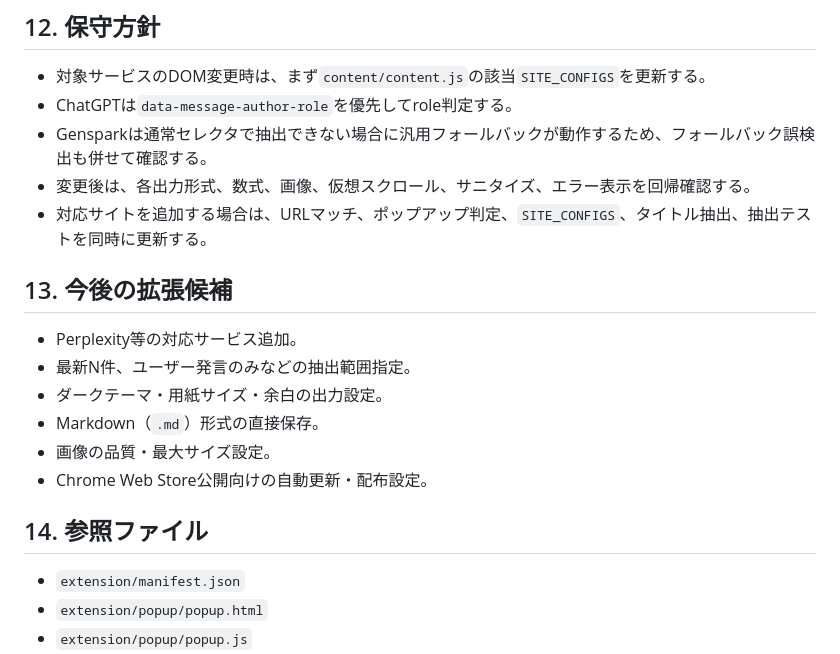
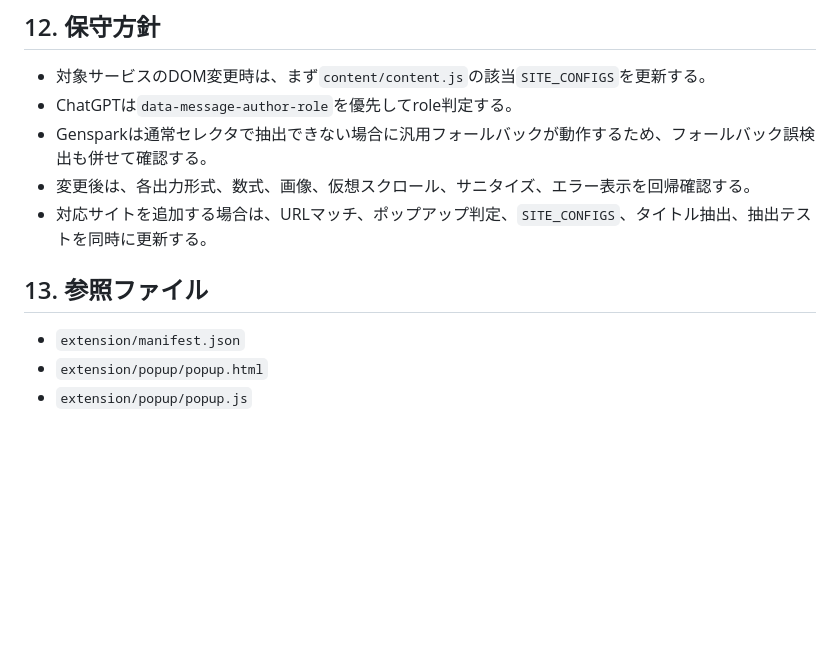
Before and after one commit to relueth/AI-Chat-to-PDF, a Markdown page: extension/SPECIFICATION.md, the part around the change. GitHub-like rendering; blank space fills up the shorter version.

Commit message:
docs(extension): align specification scope

```diff
--- a/extension/SPECIFICATION.md
+++ b/extension/SPECIFICATION.md
@@ -259,16 +259,8 @@ AIチャットサービスの会話をページ上のDOMから抽出し、数式
 - 変更後は、各出力形式、数式、画像、仮想スクロール、サニタイズ、エラー表示を回帰確認する。
 - 対応サイトを追加する場合は、URLマッチ、ポップアップ判定、`SITE_CONFIGS`、タイトル抽出、抽出テストを同時に更新する。
 
-## 13. 今後の拡張候補
 
-- Perplexity等の対応サービス追加。
-- 最新N件、ユーザー発言のみなどの抽出範囲指定。
-- ダークテーマ・用紙サイズ・余白の出力設定。
-- Markdown（`.md`）形式の直接保存。
-- 画像の品質・最大サイズ設定。
-- Chrome Web Store公開向けの自動更新・配布設定。
-
-## 14. 参照ファイル
+## 13. 参照ファイル
 
 - `extension/manifest.json`
 - `extension/popup/popup.html`
```
